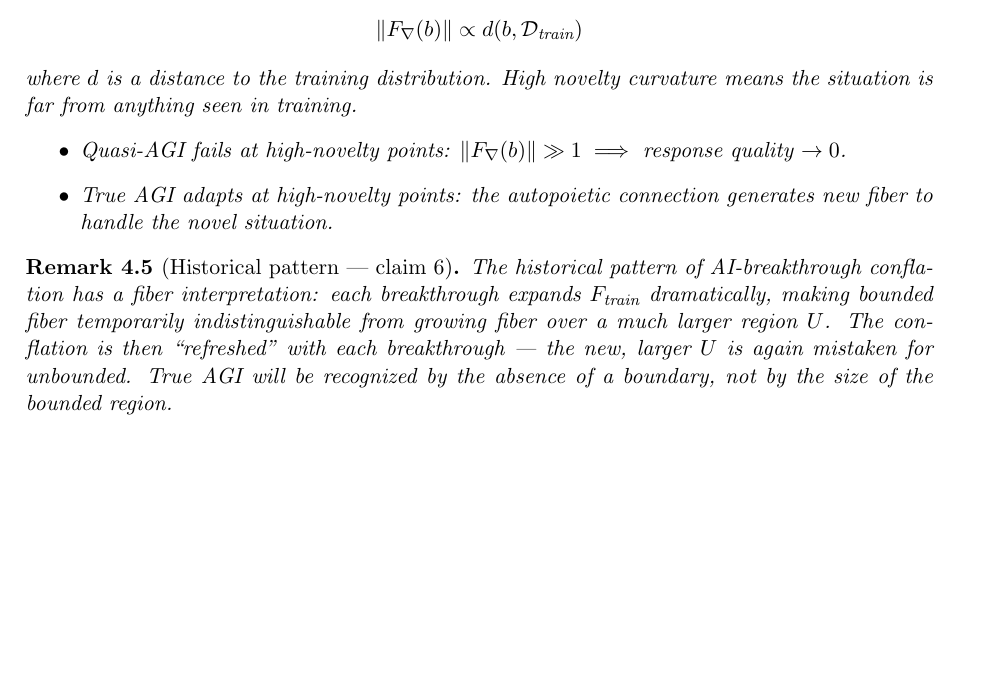
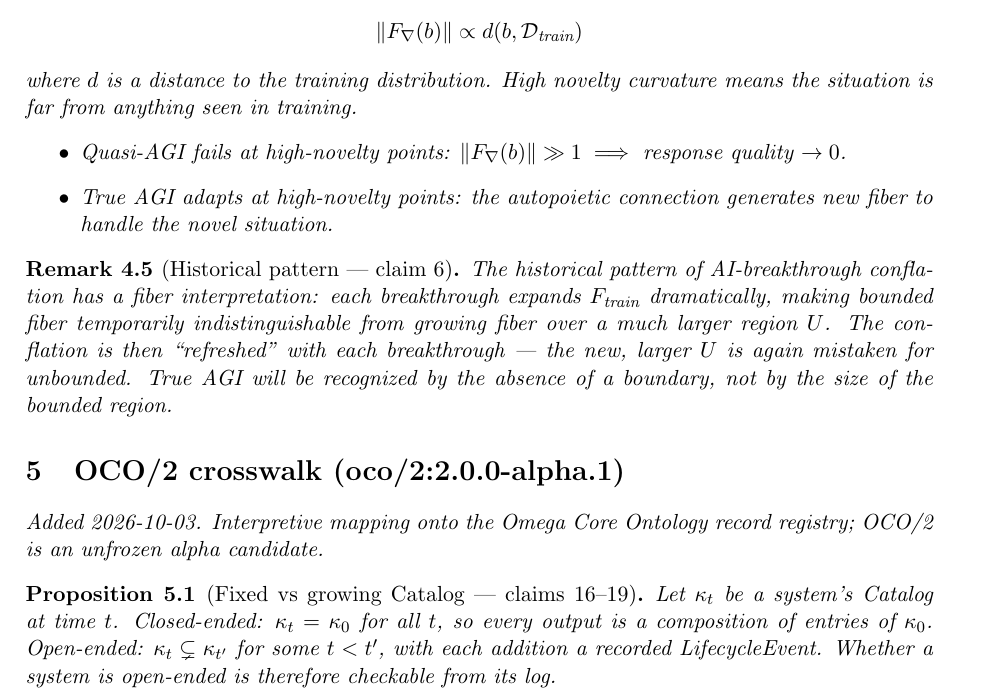
Before and after one commit to bgoertzel-sing/hyperseed-formalizations, a LaTeX paper (substack/2022-08-24-the-rise-of-the-closed-ended-quasi/formalization.tex): part of page 3 of 3, cut so that both start at the same text, the shorter picture padded with empty space. Compiled offline with pdfLaTeX.

Commit message:
Add OCO/2 crosswalk to the-rise-of-the-closed-ended-quasi

```diff
--- a/substack/2022-08-24-the-rise-of-the-closed-ended-quasi/formalization.tex
+++ b/substack/2022-08-24-the-rise-of-the-closed-ended-quasi/formalization.tex
@@ -176,4 +176,15 @@ the new, larger $U$ is again mistaken for unbounded. True AGI will be
 recognized by the absence of a boundary, not by the size of the bounded region.
 \end{remark}
 
+
+
+%======================================================================
+\section{OCO/2 crosswalk (oco/2:2.0.0-alpha.1)}
+\emph{Added 2026-10-03. Interpretive mapping onto the Omega Core Ontology
+record registry; OCO/2 is an unfrozen alpha candidate.}
+
+\begin{proposition}[Fixed vs growing Catalog --- claims 16--19]
+Let $\kappa_t$ be a system's Catalog at time $t$. Closed-ended: $\kappa_t=\kappa_0$ for all $t$, so every output is a composition of entries of $\kappa_0$. Open-ended: $\kappa_t\subsetneq\kappa_{t'}$ for some $t<t'$, with each addition a recorded LifecycleEvent. Whether a system is open-ended is therefore checkable from its log.
+\end{proposition}
+
 \end{document}
```
Also changed, not shown: substack/2022-08-24-the-rise-of-the-closed-ended-quasi/claims.md (+10 -0 lines), substack/2022-08-24-the-rise-of-the-closed-ended-quasi/README.md, 1 other file.
